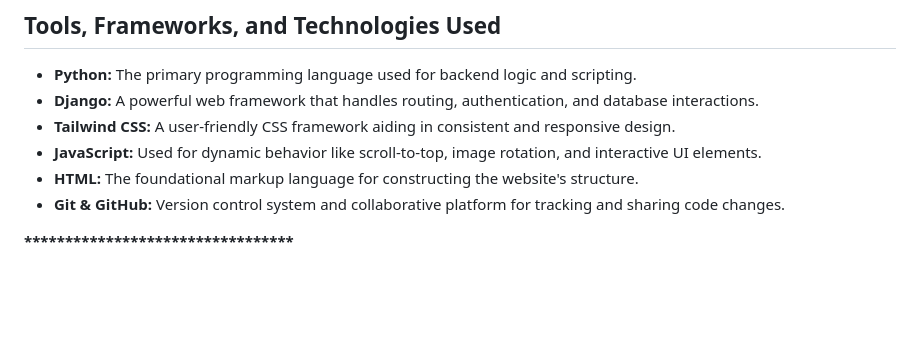
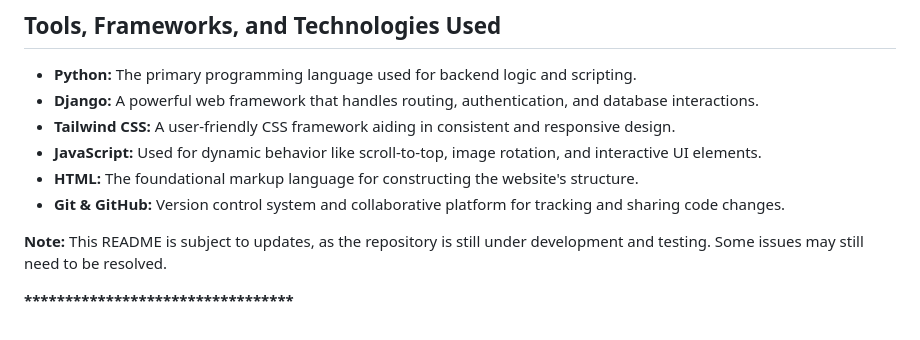
Before and after one commit to IanMalobaMwakha/Puddle, a Markdown page: README.md, the part around the change. Rendered like a GitHub page; blank space fills up the shorter version.

```diff
--- a/README.md
+++ b/README.md
@@ -48,5 +48,7 @@ Puddle Marketplace is an online platform designed for buying and selling used or
 - **HTML:** The foundational markup language for constructing the website's structure.
 - **Git & GitHub:** Version control system and collaborative platform for tracking and sharing code changes.
 
+**Note:**
+This README is subject to updates, as the repository is still under development and testing. Some issues may still need to be resolved.
 
  **\*\*\*\*\*\*\*\*\*\*\*\*\*\*\*\*\*\*\*\*\*\*\*\*\*\*\*\*\*\*\*\*\***
```
